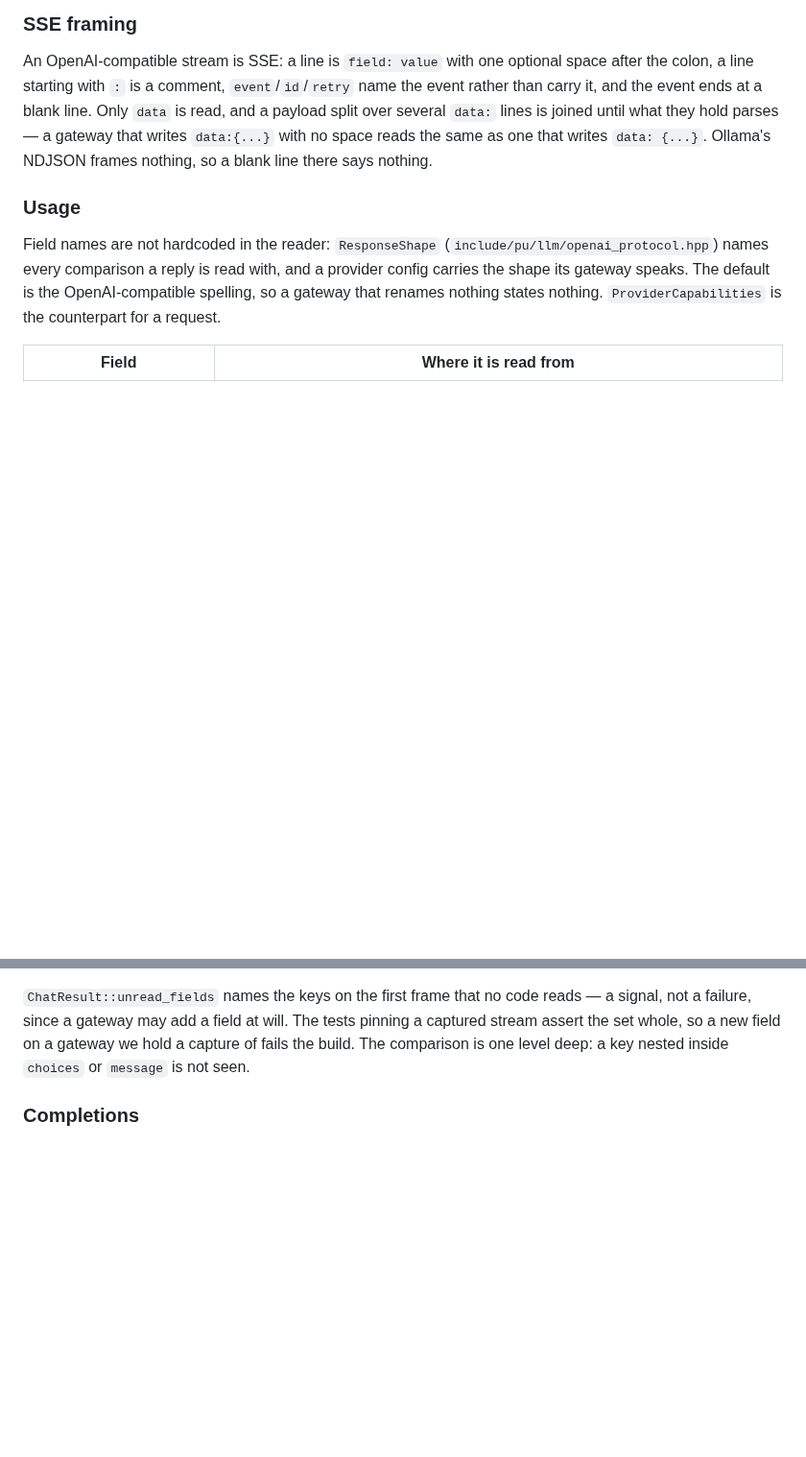
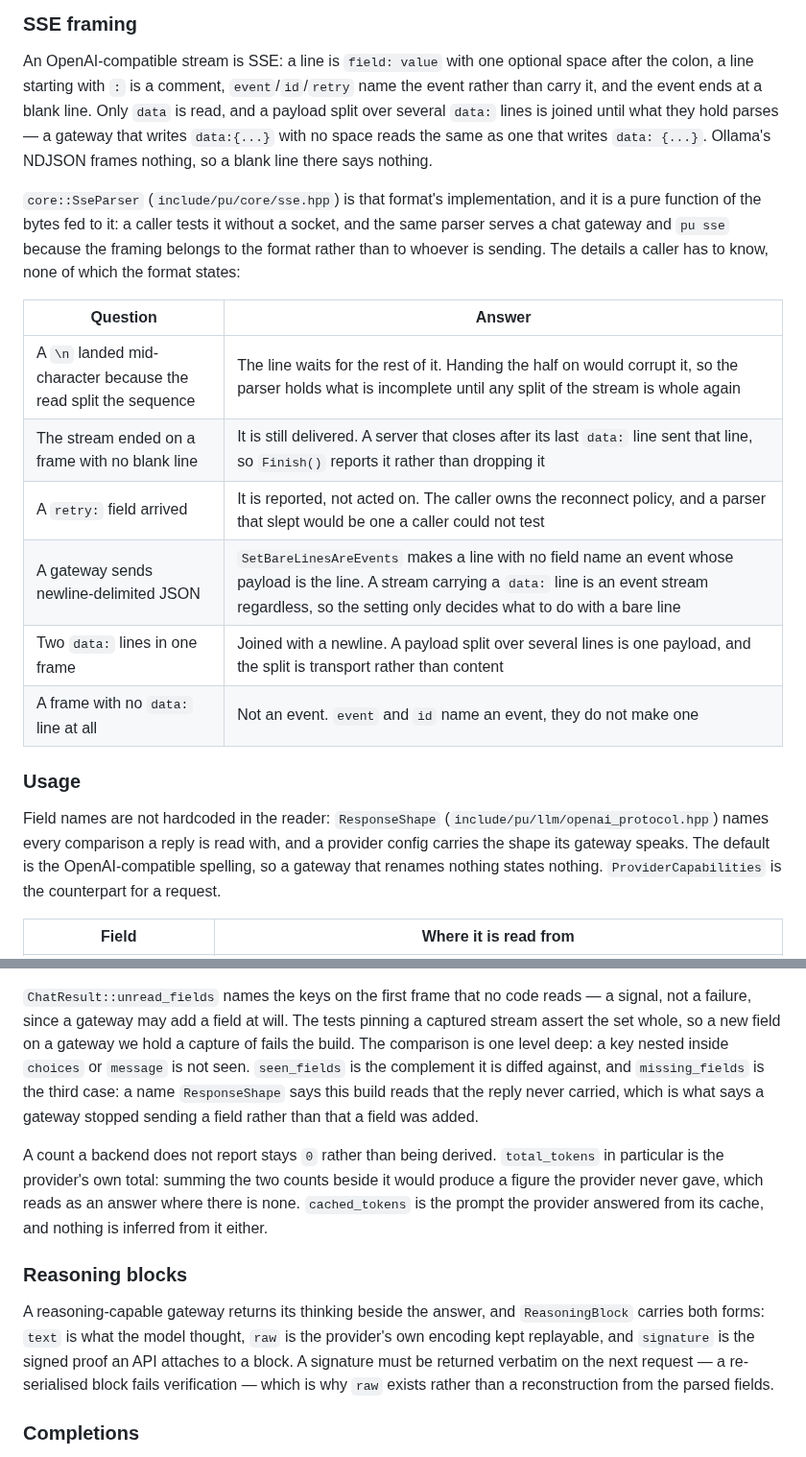
Before and after one commit to Oblivichrash/pu-cli, a Markdown page: docs/providers.md, 2 parts joined by grey strips. Shown at 96% size. GitHub-like rendering; blank space fills up the shorter version.

Commit message:
docs: record the streaming and CLI contracts the headers were carrying
The sections the headers will point at have to exist first.

- providers.md gains the SSE framing questions the format leaves open (a
  split character, an unterminated final frame, retry as a report, bare
  lines, a frame with no data), how the three usage field sets differ, and
  what a reasoning block's signature is for
- ARCHITECTURE.md gains the frame every command runs inside, and why
  RunProbe and RunSse take the arguments they do

Co-authored-by: Copilot <223556219+Copilot@users.noreply.github.com>

```diff
--- a/docs/providers.md
+++ b/docs/providers.md
@@ -76,6 +76,21 @@ payload split over several `data:` lines is joined until what they hold parses
 gateway that writes `data:{...}` with no space reads the same as one that writes
 `data: {...}`. Ollama's NDJSON frames nothing, so a blank line there says nothing.
 
+`core::SseParser` (`include/pu/core/sse.hpp`) is that format's implementation, and it is a
+pure function of the bytes fed to it: a caller tests it without a socket, and the same
+parser serves a chat gateway and `pu sse` because the framing belongs to the format rather
+than to whoever is sending. The details a caller has to know, none of which the format
+states:
+
+| Question | Answer |
+| --- | --- |
+| A `\n` landed mid-character because the read split the sequence | The line waits for the rest of it. Handing the half on would corrupt it, so the parser holds what is incomplete until any split of the stream is whole again |
+| The stream ended on a frame with no blank line | It is still delivered. A server that closes after its last `data:` line sent that line, so `Finish()` reports it rather than dropping it |
+| A `retry:` field arrived | It is reported, not acted on. The caller owns the reconnect policy, and a parser that slept would be one a caller could not test |
+| A gateway sends newline-delimited JSON | `SetBareLinesAreEvents` makes a line with no field name an event whose payload is the line. A stream carrying a `data:` line is an event stream regardless, so the setting only decides what to do with a bare line |
+| Two `data:` lines in one frame | Joined with a newline. A payload split over several lines is one payload, and the split is transport rather than content |
+| A frame with no `data:` line at all | Not an event. `event` and `id` name an event, they do not make one |
+
 ### Usage
 
 Field names are not hardcoded in the reader: `ResponseShape`
@@ -114,6 +129,22 @@ that prints it: it is a record, not a feature.
 not a failure, since a gateway may add a field at will. The tests pinning a captured stream
 assert the set whole, so a new field on a gateway we hold a capture of fails the build. The
 comparison is one level deep: a key nested inside `choices` or `message` is not seen.
+`seen_fields` is the complement it is diffed against, and `missing_fields` is the third
+case: a name `ResponseShape` says this build reads that the reply never carried, which is
+what says a gateway stopped sending a field rather than that a field was added.
+
+A count a backend does not report stays `0` rather than being derived. `total_tokens` in
+particular is the provider's own total: summing the two counts beside it would produce a
+figure the provider never gave, which reads as an answer where there is none. `cached_tokens`
+is the prompt the provider answered from its cache, and nothing is inferred from it either.
+
+### Reasoning blocks
+
+A reasoning-capable gateway returns its thinking beside the answer, and `ReasoningBlock`
+carries both forms: `text` is what the model thought, `raw` is the provider's own encoding
+kept replayable, and `signature` is the signed proof an API attaches to a block. A signature
+must be returned verbatim on the next request — a re-serialised block fails verification —
+which is why `raw` exists rather than a reconstruction from the parsed fields.
 
 ### Completions
 
```
Also changed, not shown: docs/ARCHITECTURE.md (+21 -0 lines).
